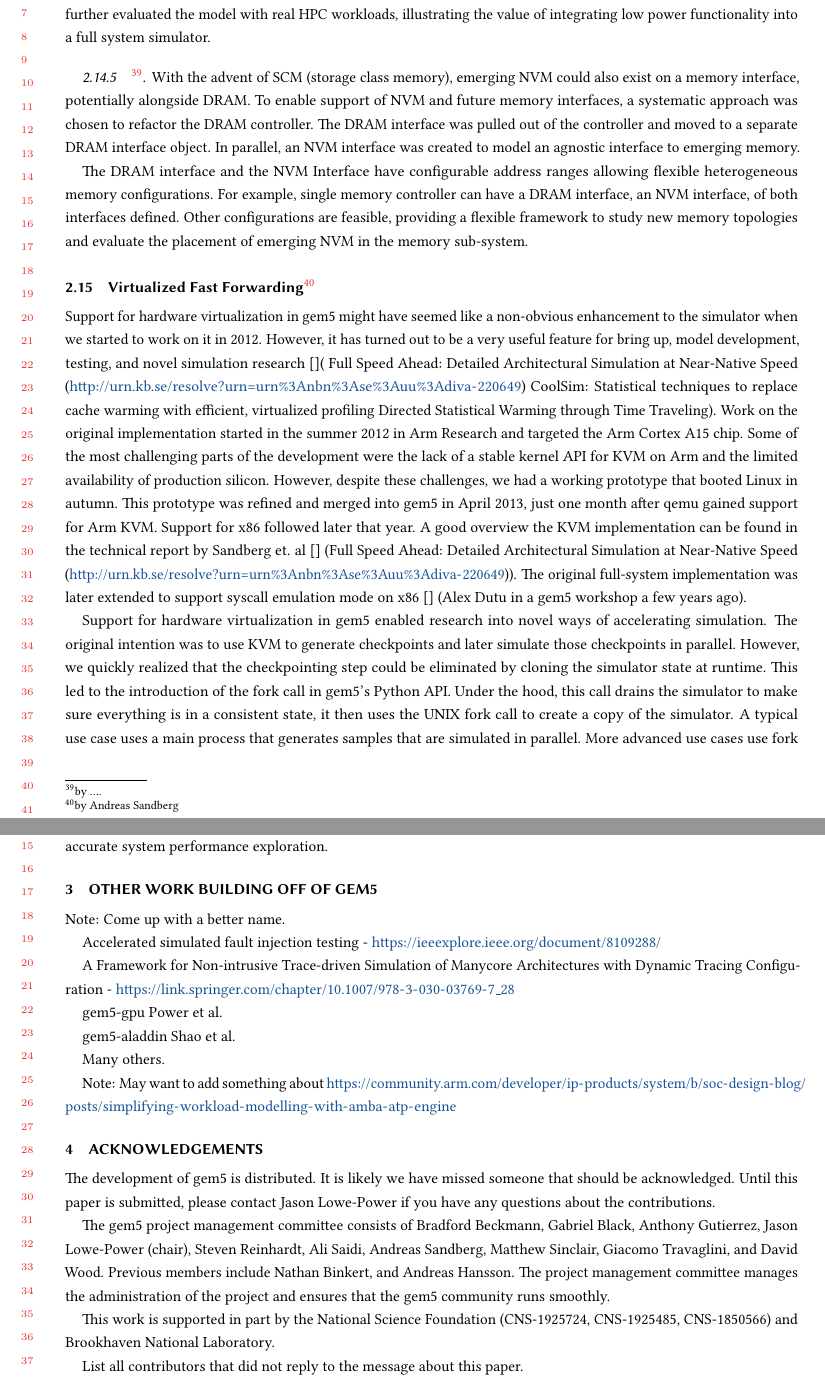
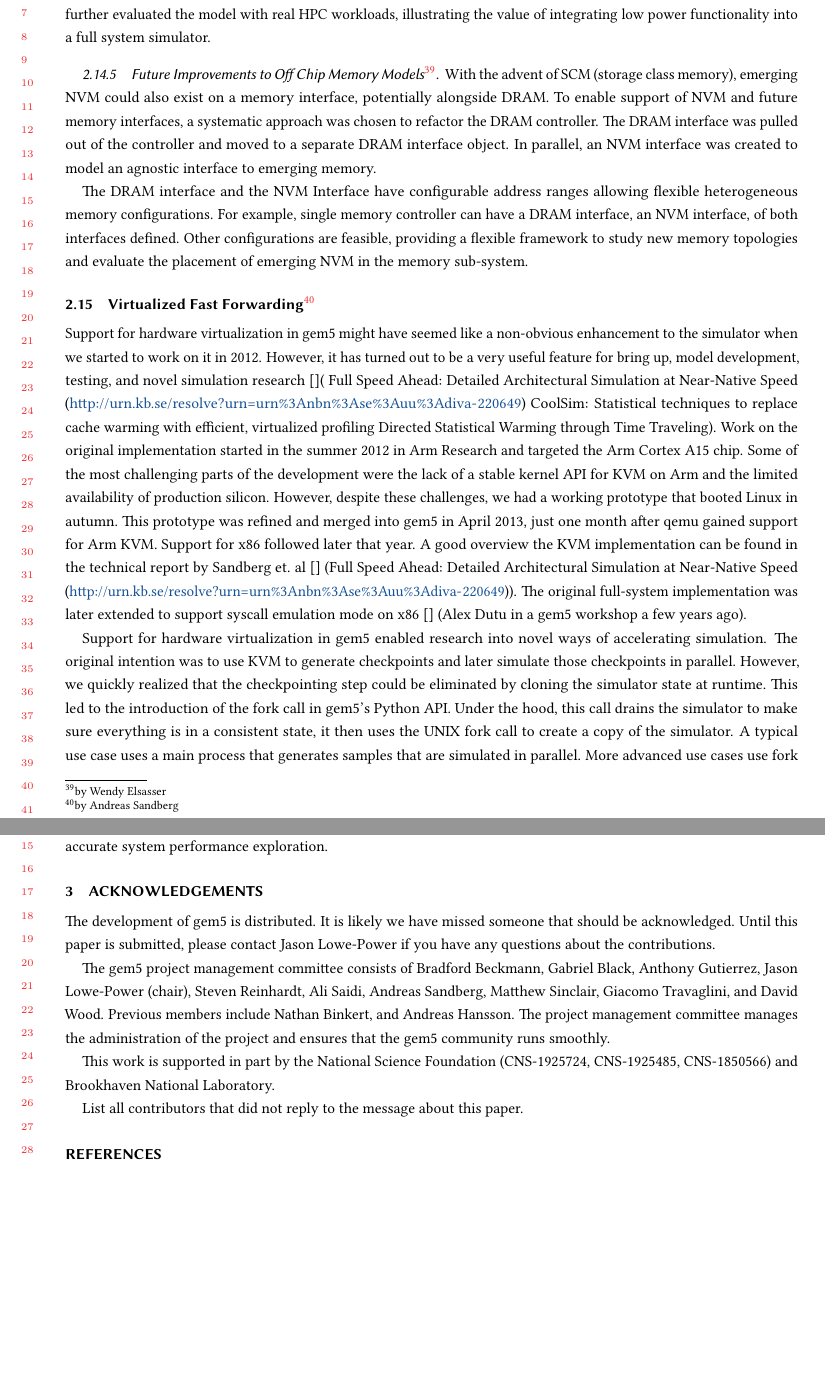
Before and after one commit to darchr/gem5-20-paper, a LaTeX paper (main.tex, which reads changes/flexible-dram-controller.tex, other-work.tex): two parts of pages 16 and 20 of 21, joined at a grey line, cut so that both start at the same text, the shorter picture padded with empty space. Compiled offline with pdfLaTeX.

Commit message:
Make a few minor updates before broadcasting
Signed-off-by: Jason Lowe-Power <jason@lowepower.com>

```diff
--- a/changes/flexible-dram-controller.tex
+++ b/changes/flexible-dram-controller.tex
@@ -55,7 +55,7 @@ For the efficient integration of DRAMPower into gem5, we changed the tool from a
 Furthermore, we integrate the power-down modes into the DRAM controller model of gem5 (cite: 3.	Integrating DRAM Power-Down Modes in gem5 and Quantifying their Impact R. Jagtap, M. Jung, W. Elsasser, C. Weis, A. Hansson, N. Wehn. ACM International Symposium on Memory Systems (MEMSYS 2017), October, 2017, Washington, DC, USA) in order to provide the research community a tool for power-down analysis for a breadth of use cases. We further evaluated the model with real HPC workloads, illustrating the value of integrating low power functionality into a full system simulator.
 
 
-\subsubsection[Future Improvements to Off Chip Memory Models]{\footnote{by ....}}
+\subsubsection[Future Improvements to Off Chip Memory Models]{Future Improvements to Off Chip Memory Models\footnote{by Wendy Elsasser}}
 
 With the advent of SCM (storage class memory), emerging NVM could also exist on a memory interface, potentially alongside DRAM.
 To enable support of NVM and future memory interfaces, a systematic approach was chosen to refactor the DRAM controller.
--- a/other-work.tex
+++ b/other-work.tex
@@ -1,15 +1,15 @@
-\section{Other work building off of gem5}
+% \section{Other work building off of gem5}
 
-Note: Come up with a better name.
+% Note: Come up with a better name.
 
-Accelerated simulated fault injection testing - \url{https://ieeexplore.ieee.org/document/8109288/}
+% Accelerated simulated fault injection testing - \url{https://ieeexplore.ieee.org/document/8109288/}
 
-A Framework for Non-intrusive Trace-driven Simulation of Manycore Architectures with Dynamic Tracing Configuration - \url{https://link.springer.com/chapter/10.1007/978-3-030-03769-7_28}
+% A Framework for Non-intrusive Trace-driven Simulation of Manycore Architectures with Dynamic Tracing Configuration - \url{https://link.springer.com/chapter/10.1007/978-3-030-03769-7_28}
 
-gem5-gpu Power et al.
+% gem5-gpu Power et al.
 
-gem5-aladdin Shao et al.
+% gem5-aladdin Shao et al.
 
-Many others.
+% Many others.
 
-Note: May want to add something about \url{https://community.arm.com/developer/ip-products/system/b/soc-design-blog/posts/simplifying-workload-modelling-with-amba-atp-engine}
+% Note: May want to add something about \url{https://community.arm.com/developer/ip-products/system/b/soc-design-blog/posts/simplifying-workload-modelling-with-amba-atp-engine}
```
Also changed, not shown: main.pdf.
